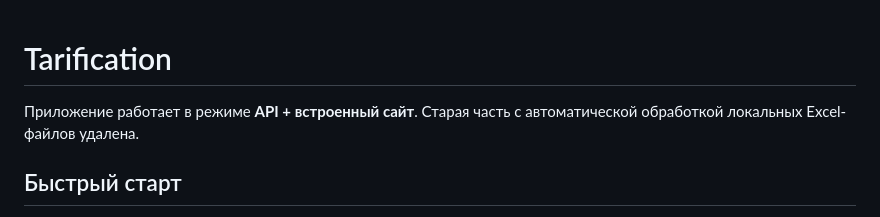
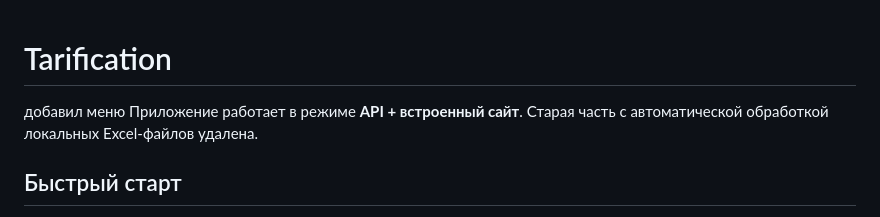
Before and after one commit to BeliaevDmitry/Tarification, a Markdown page: README.md, the part around the change. GitHub-like rendering.

```diff
--- a/README.md
+++ b/README.md
@@ -1,5 +1,5 @@
 # Tarification
-
+добавил меню
 Приложение работает в режиме **API + встроенный сайт**.
 Старая часть с автоматической обработкой локальных Excel-файлов удалена.
 
```
